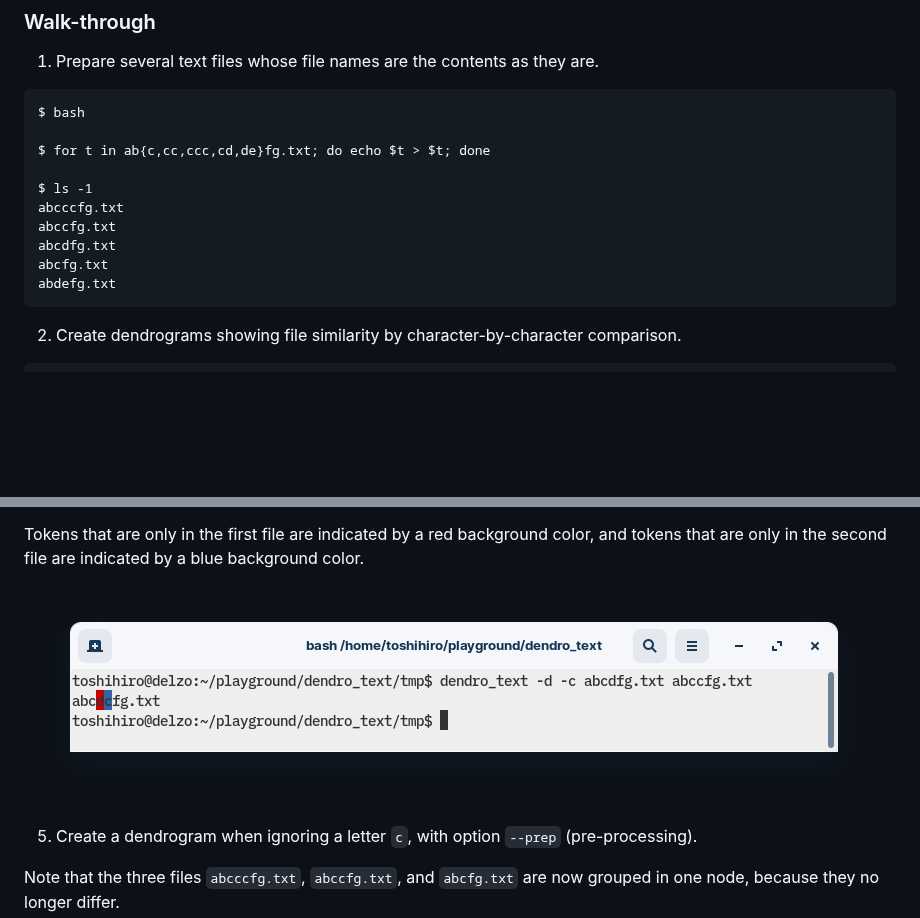
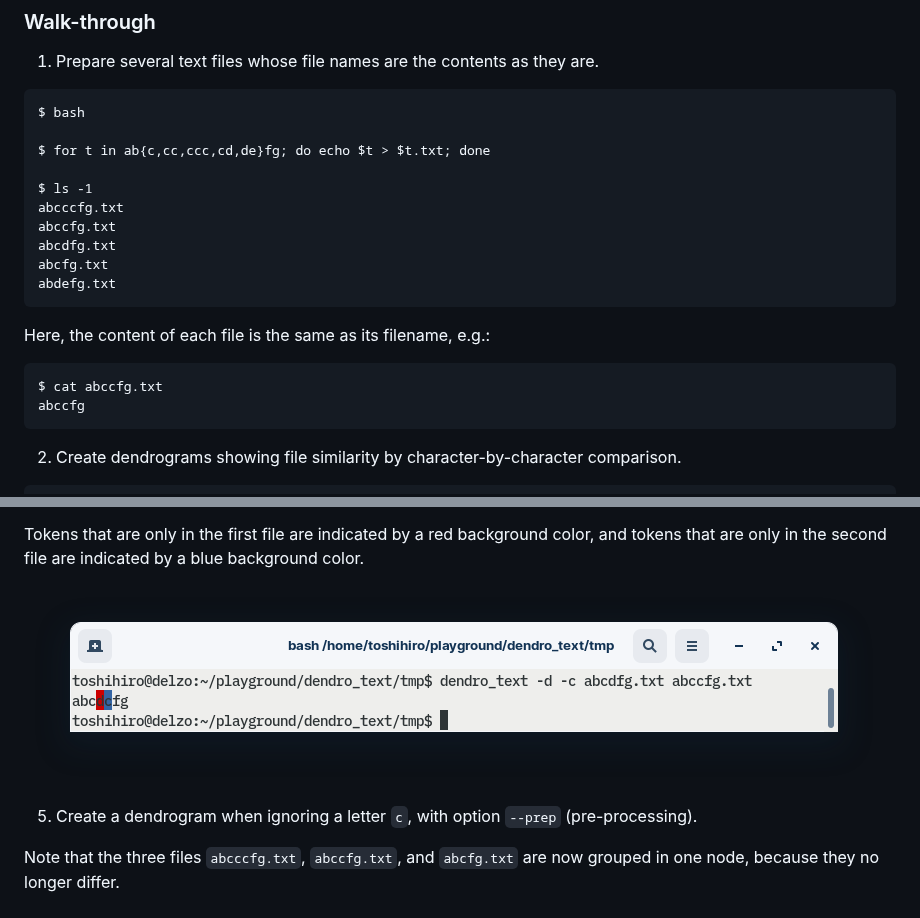
Before and after one commit to tos-kamiya/dendro_text, a Markdown page: README.md, 2 parts joined by grey strips. Rendered like a GitHub page; pictures changed too: docs/images/run-diff.png; blank space fills up the shorter version.

Commit message:
docs: revise the walk-thgough section a little bit

````diff
--- a/README.md
+++ b/README.md
@@ -115,7 +115,7 @@ Option `-B` is to prevent tree pictures from being corrupted in environments whe
 ```
 $ bash
 
-$ for t in ab{c,cc,ccc,cd,de}fg.txt; do echo $t > $t; done
+$ for t in ab{c,cc,ccc,cd,de}fg; do echo $t > $t.txt; done
 
 $ ls -1
 abcccfg.txt
@@ -123,6 +123,13 @@ abccfg.txt
 abcdfg.txt
 abcfg.txt
 abdefg.txt
+```
+
+Here, the content of each file is the same as its filename, e.g.:
+
+```
+$ cat abccfg.txt
+abccfg
 ```
 
 2. Create dendrograms showing file similarity by character-by-character comparison.
````
